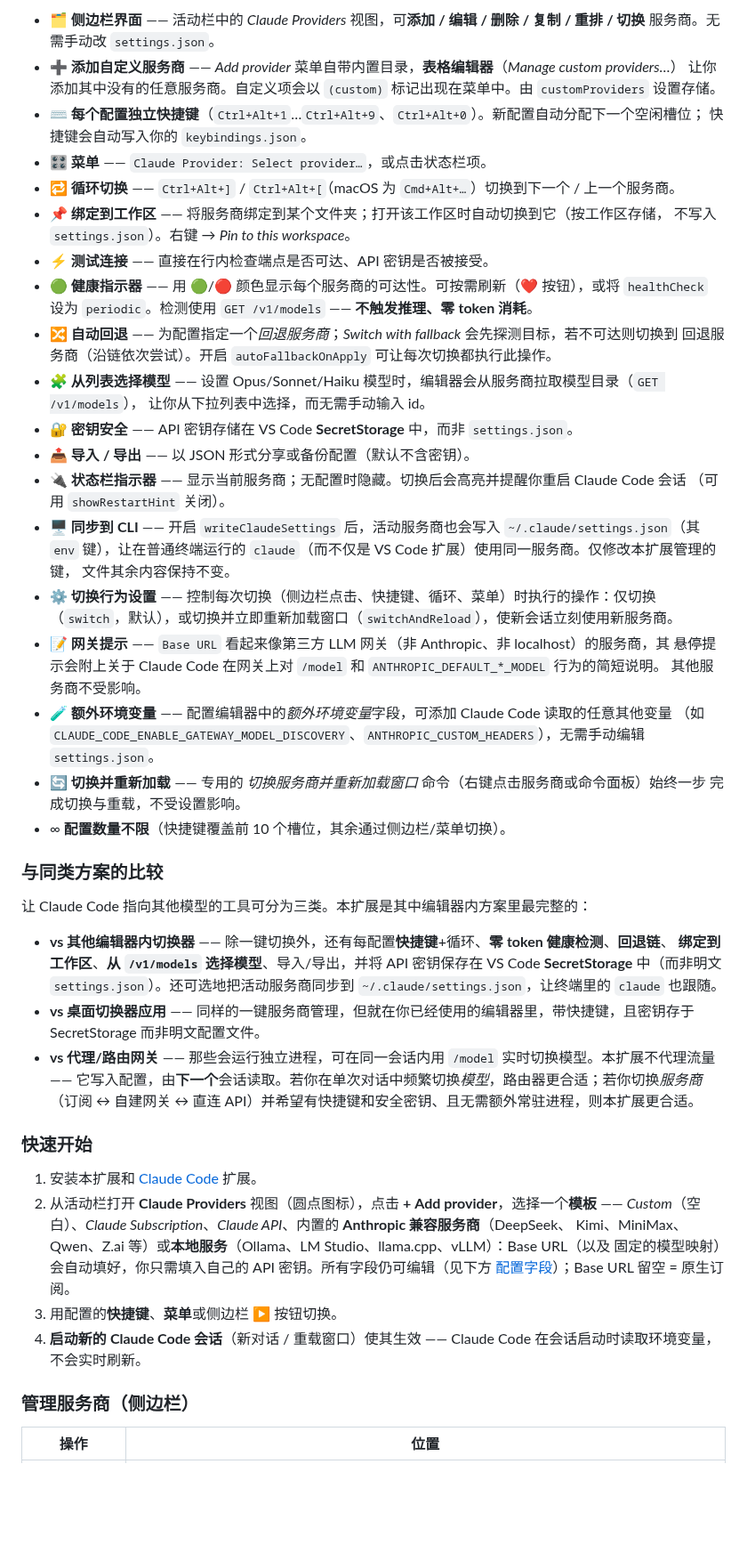
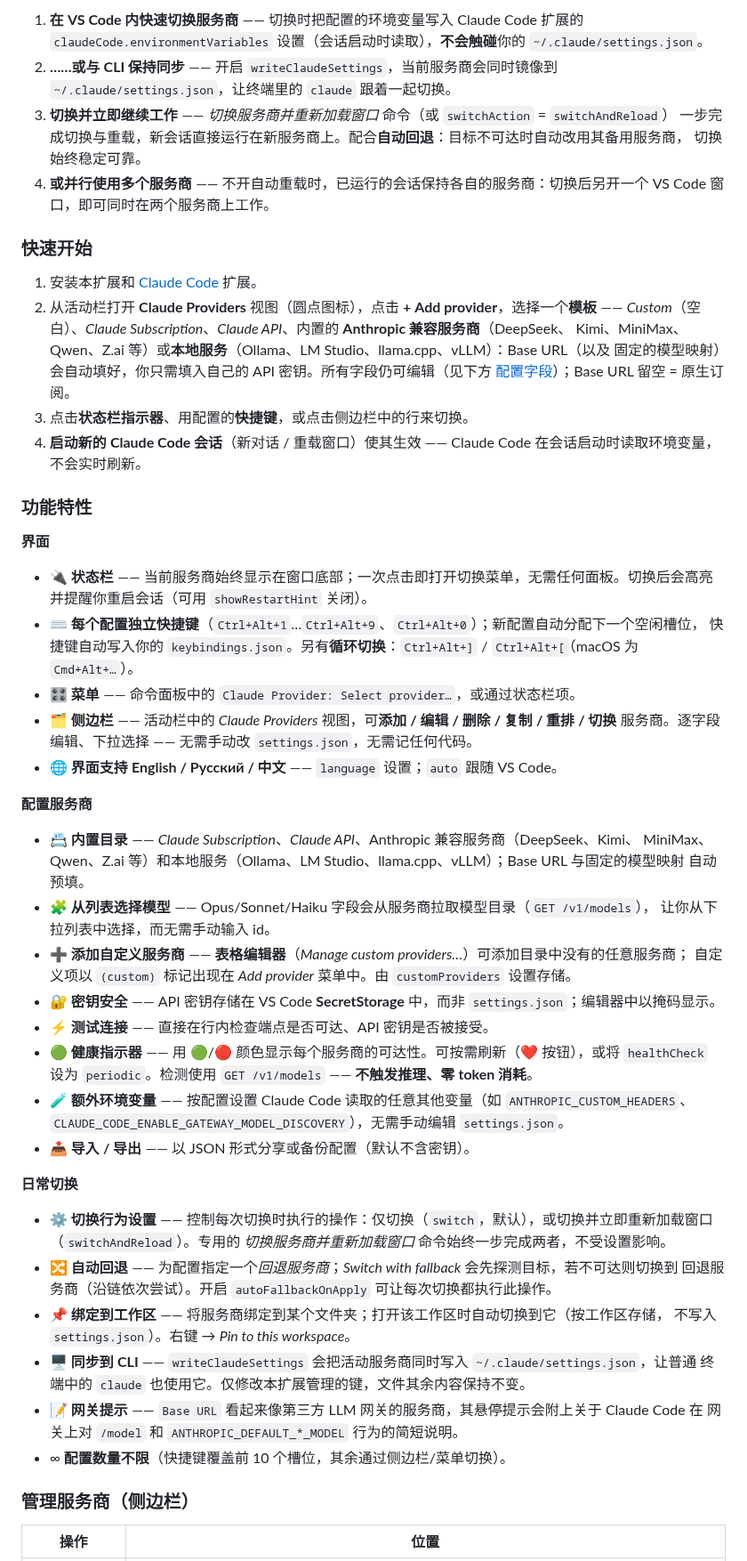
Before and after one commit to lobacom/claude-provider-switcher, a Markdown page: README.md, the part around one of its changes. Shown at 89% size. Rendered like a GitHub page; blank space fills up the shorter version.

```diff
--- a/README.md
+++ b/README.md
@@ -512,64 +406,45 @@ exact model **id** from `http://localhost:1234/v1/models`; token = any non-empty
 
-- 🗂️ **侧边栏界面** —— 活动栏中的 *Claude Providers* 视图，可**添加 / 编辑 / 删除 / 复制 / 重排 / 切换**
-  服务商。无需手动改 `settings.json`。
-- ➕ **添加自定义服务商** —— *Add provider* 菜单自带内置目录，**表格编辑器**（*Manage custom providers…*）
-  让你添加其中没有的任意服务商。自定义项会以 `(custom)` 标记出现在菜单中。由 `customProviders` 设置存储。
-- ⌨️ **每个配置独立快捷键**（`Ctrl+Alt+1`…`Ctrl+Alt+9`、`Ctrl+Alt+0`）。新配置自动分配下一个空闲槽位；
-  快捷键会自动写入你的 `keybindings.json`。
-- 🎛️ **菜单** —— `Claude Provider: Select provider…`，或点击状态栏项。
-- 🔁 **循环切换** —— `Ctrl+Alt+]` / `Ctrl+Alt+[`（macOS 为 `Cmd+Alt+…`）切换到下一个 / 上一个服务商。
-- 📌 **绑定到工作区** —— 将服务商绑定到某个文件夹；打开该工作区时自动切换到它（按工作区存储，
-  不写入 `settings.json`）。右键 → *Pin to this workspace*。
-- ⚡ **测试连接** —— 直接在行内检查端点是否可达、API 密钥是否被接受。
-- 🟢 **健康指示器** —— 用 🟢/🔴 颜色显示每个服务商的可达性。可按需刷新（❤ 按钮），或将 `healthCheck`
-  设为 `periodic`。检测使用 `GET /v1/models` —— **不触发推理、零 token 消耗**。
-- 🔀 **自动回退** —— 为配置指定一个*回退服务商*；*Switch with fallback* 会先探测目标，若不可达则切换到
-  回退服务商（沿链依次尝试）。开启 `autoFallbackOnApply` 可让每次切换都执行此操作。
-- 🧩 **从列表选择模型** —— 设置 Opus/Sonnet/Haiku 模型时，编辑器会从服务商拉取模型目录（`GET /v1/models`），
-  让你从下拉列表中选择，而无需手动输入 id。
-- 🔐 **密钥安全** —— API 密钥存储在 VS Code **SecretStorage** 中，而非 `settings.json`。
-- 📤 **导入 / 导出** —— 以 JSON 形式分享或备份配置（默认不含密钥）。
-- 🔌 **状态栏指示器** —— 显示当前服务商；无配置时隐藏。切换后会高亮并提醒你重启 Claude Code 会话
-  （可用 `showRestartHint` 关闭）。
-- 🖥️ **同步到 CLI** —— 开启 `writeClaudeSettings` 后，活动服务商也会写入 `~/.claude/settings.json`（其
-  `env` 键），让在普通终端运行的 `claude`（而不仅是 VS Code 扩展）使用同一服务商。仅修改本扩展管理的键，
-  文件其余内容保持不变。
-- ⚙️ **切换行为设置** —— 控制每次切换（侧边栏点击、快捷键、循环、菜单）时执行的操作：仅切换
-  （`switch`，默认），或切换并立即重新加载窗口（`switchAndReload`），使新会话立刻使用新服务商。
-- 📝 **网关提示** —— `Base URL` 看起来像第三方 LLM 网关（非 Anthropic、非 localhost）的服务商，其
-  悬停提示会附上关于 Claude Code 在网关上对 `/model` 和 `ANTHROPIC_DEFAULT_*_MODEL` 行为的简短说明。
-  其他服务商不受影响。
-- 🧪 **额外环境变量** —— 配置编辑器中的*额外环境变量*字段，可添加 Claude Code 读取的任意其他变量
-  （如 `CLAUDE_CODE_ENABLE_GATEWAY_MODEL_DISCOVERY`、`ANTHROPIC_CUSTOM_HEADERS`），无需手动编辑 `settings.json`。
-- 🔄 **切换并重新加载** —— 专用的 *切换服务商并重新加载窗口* 命令（右键点击服务商或命令面板）始终一步
-  完成切换与重载，不受设置影响。
-- ∞ **配置数量不限**（快捷键覆盖前 10 个槽位，其余通过侧边栏/菜单切换）。
-
-### 与同类方案的比较
-
-让 Claude Code 指向其他模型的工具可分为三类。本扩展是其中编辑器内方案里最完整的：
-
-- **vs 其他编辑器内切换器** —— 除一键切换外，还有每配置**快捷键**+循环、**零 token 健康检测**、**回退链**、
-  **绑定到工作区**、**从 `/v1/models` 选择模型**、导入/导出，并将 API 密钥保存在 VS Code **SecretStorage**
-  中（而非明文 `settings.json`）。还可选地把活动服务商同步到 `~/.claude/settings.json`，让终端里的 `claude`
-  也跟随。
-- **vs 桌面切换器应用** —— 同样的一键服务商管理，但就在你已经使用的编辑器里，带快捷键，且密钥存于
-  SecretStorage 而非明文配置文件。
-- **vs 代理/路由网关** —— 那些会运行独立进程，可在同一会话内用 `/model` 实时切换模型。本扩展不代理流量
-  —— 它写入配置，由**下一个**会话读取。若你在单次对话中频繁切换*模型*，路由器更合适；若你切换*服务商*
-  （订阅 ↔ 自建网关 ↔ 直连 API）并希望有快捷键和安全密钥、且无需额外常驻进程，则本扩展更合适。
+1. **在 VS Code 内快速切换服务商** —— 切换时把配置的环境变量写入 Claude Code 扩展的 `claudeCode.environmentVariables` 设置（会话启动时读取），**不会触碰**你的 `~/.claude/settings.json`。
+2. **……或与 CLI 保持同步** —— 开启 `writeClaudeSettings`，当前服务商会同时镜像到 `~/.claude/settings.json`，让终端里的 `claude` 跟着一起切换。
+3. **切换并立即继续工作** —— *切换服务商并重新加载窗口* 命令（或 `switchAction` = `switchAndReload`） 一步完成切换与重载，新会话直接运行在新服务商上。配合**自动回退**：目标不可达时自动改用其备用服务商， 切换始终稳定可靠。
+4. **或并行使用多个服务商** —— 不开自动重载时，已运行的会话保持各自的服务商：切换后另开一个 VS Code 窗口，即可同时在两个服务商上工作。
 
 ### 快速开始
 
 1. 安装本扩展和 [Claude Code](https://marketplace.visualstudio.com/items?itemName=anthropic.claude-code) 扩展。
-2. 从活动栏打开 **Claude Providers** 视图（圆点图标），点击 **+ Add provider**，选择一个**模板** ——
-   *Custom*（空白）、*Claude Subscription*、*Claude API*、内置的 **Anthropic 兼容服务商**（DeepSeek、
-   Kimi、MiniMax、Qwen、Z.ai 等）或**本地服务**（Ollama、LM Studio、llama.cpp、vLLM）：Base URL（以及
-   固定的模型映射）会自动填好，你只需填入自己的 API 密钥。所有字段仍可编辑（见下方
-   [配置字段](#配置字段)）；Base URL 留空 = 原生订阅。
-3. 用配置的**快捷键**、**菜单**或侧边栏 ▶ 按钮切换。
-4. **启动新的 Claude Code 会话**（新对话 / 重载窗口）使其生效 —— Claude Code 在会话启动时读取环境变量，
-   不会实时刷新。
+2. 从活动栏打开 **Claude Providers** 视图（圆点图标），点击 **+ Add provider**，选择一个**模板** —— *Custom*（空白）、*Claude Subscription*、*Claude API*、内置的 **Anthropic 兼容服务商**（DeepSeek、 Kimi、MiniMax、Qwen、Z.ai 等）或**本地服务**（Ollama、LM Studio、llama.cpp、vLLM）：Base URL（以及 固定的模型映射）会自动填好，你只需填入自己的 API 密钥。所有字段仍可编辑（见下方 [配置字段](#配置字段)）；Base URL 留空 = 原生订阅。
+3. 点击**状态栏指示器**、用配置的**快捷键**，或点击侧边栏中的行来切换。
+4. **启动新的 Claude Code 会话**（新对话 / 重载窗口）使其生效 —— Claude Code 在会话启动时读取环境变量， 不会实时刷新。
+
+### 功能特性
+
+**界面**
+
+- 🔌 **状态栏** —— 当前服务商始终显示在窗口底部；一次点击即打开切换菜单，无需任何面板。切换后会高亮 并提醒你重启会话（可用 `showRestartHint` 关闭）。
+- ⌨️ **每个配置独立快捷键**（`Ctrl+Alt+1`…`Ctrl+Alt+9`、`Ctrl+Alt+0`）；新配置自动分配下一个空闲槽位， 快捷键自动写入你的 `keybindings.json`。另有**循环切换**：`Ctrl+Alt+]` / `Ctrl+Alt+[`（macOS 为 `Cmd+Alt+…`）。
+- 🎛️ **菜单** —— 命令面板中的 `Claude Provider: Select provider…`，或通过状态栏项。
+- 🗂️ **侧边栏** —— 活动栏中的 *Claude Providers* 视图，可**添加 / 编辑 / 删除 / 复制 / 重排 / 切换** 服务商。逐字段编辑、下拉选择 —— 无需手动改 `settings.json`，无需记任何代码。
+- 🌐 **界面支持 English / Русский / 中文** —— `language` 设置；`auto` 跟随 VS Code。
+
+**配置服务商**
+
+- 📇 **内置目录** —— *Claude Subscription*、*Claude API*、Anthropic 兼容服务商（DeepSeek、Kimi、 MiniMax、Qwen、Z.ai 等）和本地服务（Ollama、LM Studio、llama.cpp、vLLM）；Base URL 与固定的模型映射 自动预填。
+- 🧩 **从列表选择模型** —— Opus/Sonnet/Haiku 字段会从服务商拉取模型目录（`GET /v1/models`）， 让你从下拉列表中选择，而无需手动输入 id。
+- ➕ **添加自定义服务商** —— **表格编辑器**（*Manage custom providers…*）可添加目录中没有的任意服务商； 自定义项以 `(custom)` 标记出现在 *Add provider* 菜单中。由 `customProviders` 设置存储。
+- 🔐 **密钥安全** —— API 密钥存储在 VS Code **SecretStorage** 中，而非 `settings.json`；编辑器中以掩码显示。
+- ⚡ **测试连接** —— 直接在行内检查端点是否可达、API 密钥是否被接受。
+- 🟢 **健康指示器** —— 用 🟢/🔴 颜色显示每个服务商的可达性。可按需刷新（❤ 按钮），或将 `healthCheck` 设为 `periodic`。检测使用 `GET /v1/models` —— **不触发推理、零 token 消耗**。
+- 🧪 **额外环境变量** —— 按配置设置 Claude Code 读取的任意其他变量（如 `ANTHROPIC_CUSTOM_HEADERS`、 `CLAUDE_CODE_ENABLE_GATEWAY_MODEL_DISCOVERY`），无需手动编辑 `settings.json`。
+- 📤 **导入 / 导出** —— 以 JSON 形式分享或备份配置（默认不含密钥）。
+
+**日常切换**
+
+- ⚙️ **切换行为设置** —— 控制每次切换时执行的操作：仅切换（`switch`，默认），或切换并立即重新加载窗口 （`switchAndReload`）。专用的 *切换服务商并重新加载窗口* 命令始终一步完成两者，不受设置影响。
+- 🔀 **自动回退** —— 为配置指定一个*回退服务商*；*Switch with fallback* 会先探测目标，若不可达则切换到 回退服务商（沿链依次尝试）。开启 `autoFallbackOnApply` 可让每次切换都执行此操作。
+- 📌 **绑定到工作区** —— 将服务商绑定到某个文件夹；打开该工作区时自动切换到它（按工作区存储， 不写入 `settings.json`）。右键 → *Pin to this workspace*。
+- 🖥️ **同步到 CLI** —— `writeClaudeSettings` 会把活动服务商同时写入 `~/.claude/settings.json`，让普通 终端中的 `claude` 也使用它。仅修改本扩展管理的键，文件其余内容保持不变。
+- 📝 **网关提示** —— `Base URL` 看起来像第三方 LLM 网关的服务商，其悬停提示会附上关于 Claude Code 在 网关上对 `/model` 和 `ANTHROPIC_DEFAULT_*_MODEL` 行为的简短说明。
+- ∞ **配置数量不限**（快捷键覆盖前 10 个槽位，其余通过侧边栏/菜单切换）。
 
 ### 管理服务商（侧边栏）
 
```
Also changed, not shown: other parts of README.md (+149 -281 lines), media/screenshot.png.
